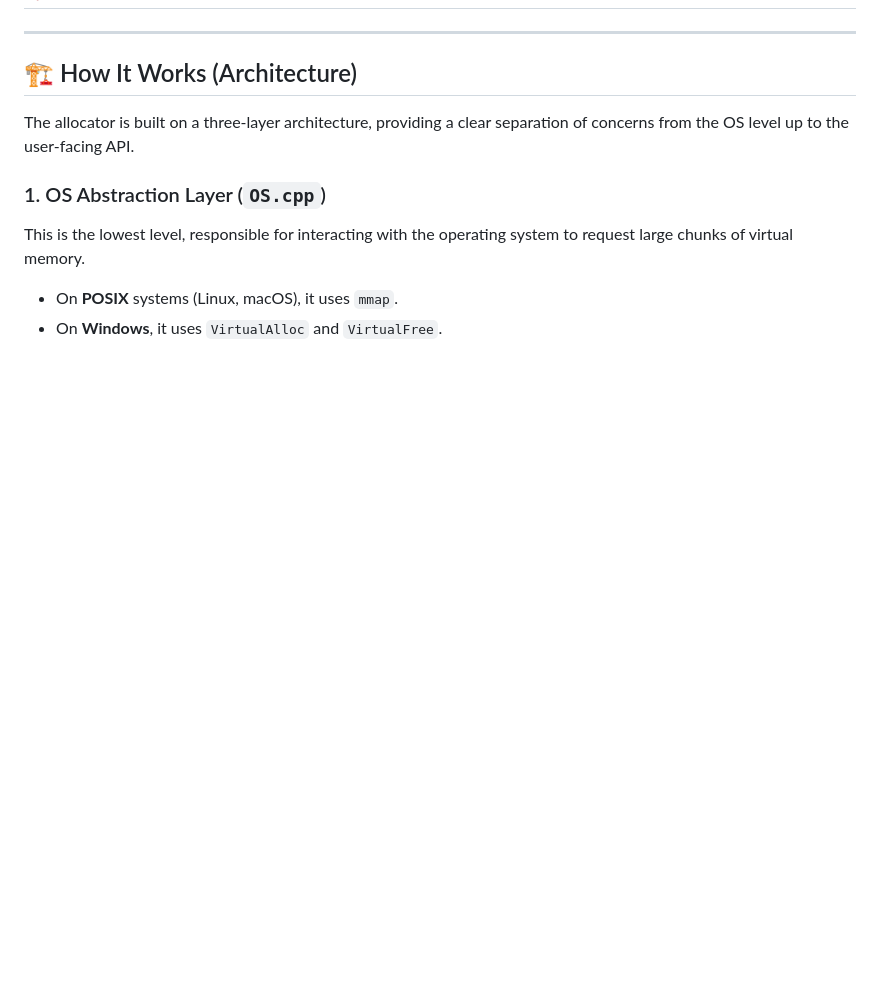
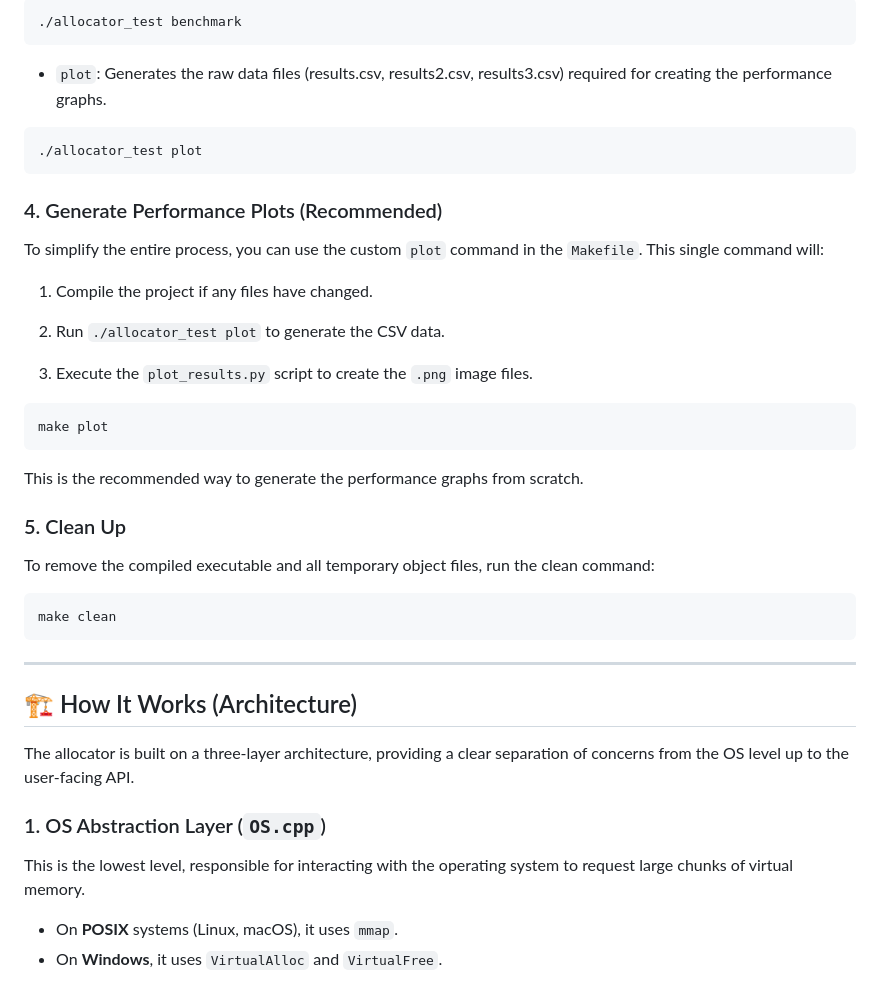
Before and after one commit to Parkryan0128/CustomMemoryAllocator, a Markdown page: README.md, the part around one of its changes. Drawn GitHub-style; blank space fills up the shorter version.

````diff
--- a/README.md
+++ b/README.md
@@ -50,3 +83,34 @@ The results below show the total time taken for both the custom `PoolAllocator`
+```bash
+./allocator_test benchmark
+```
+
+* `plot`: Generates the raw data files (results.csv, results2.csv, results3.csv) required for creating the performance graphs.
+
+```bash
+./allocator_test plot
+```
+
+### 4. Generate Performance Plots (Recommended)
+To simplify the entire process, you can use the custom `plot` command in the `Makefile`. This single command will:
+
+1. Compile the project if any files have changed.
+
+2. Run `./allocator_test plot` to generate the CSV data.
+
+3. Execute the `plot_results.py` script to create the `.png` image files.
+
+
+```bash
+make plot
+```
+This is the recommended way to generate the performance graphs from scratch.
+
+### 5. Clean Up
+To remove the compiled executable and all temporary object files, run the clean command:
+
+```bash
+make clean
+```
 ***
 
 ## 🏗️ How It Works (Architecture)
````
Also changed, not shown: other parts of README.md (+103 -37 lines).
